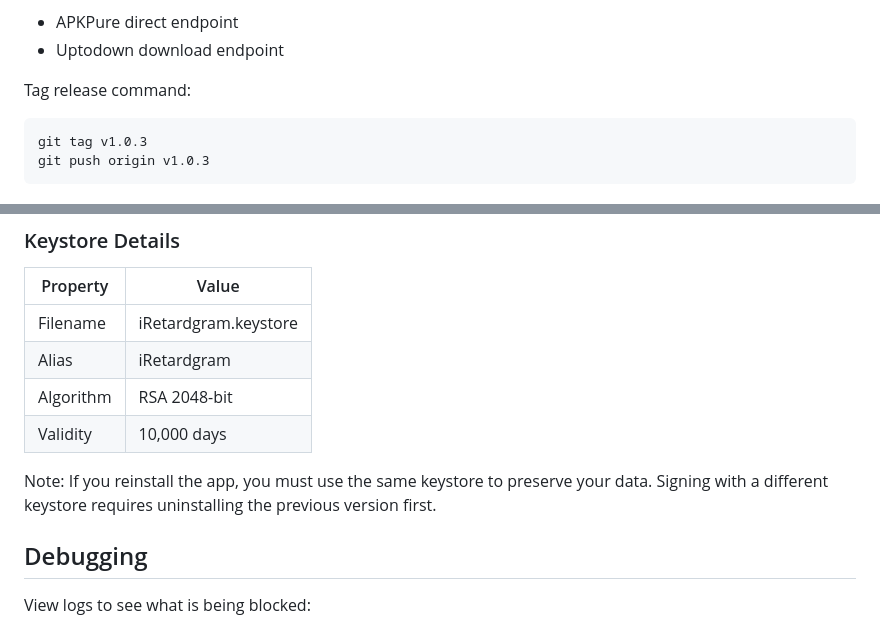
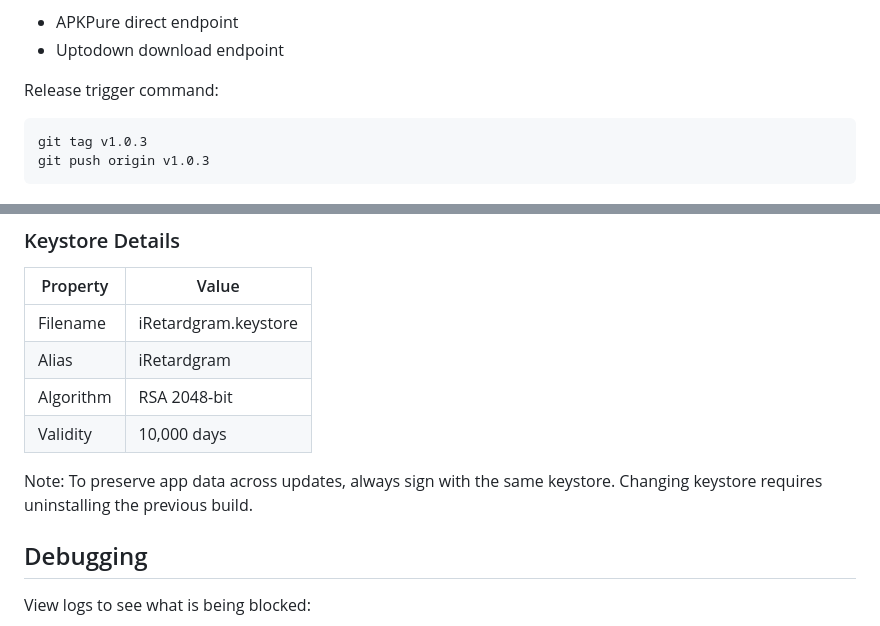
Before and after one commit to brittytino/iRetardgram, a Markdown page: README.md, 2 parts joined by grey strips. Drawn GitHub-style.

````diff
--- a/README.md
+++ b/README.md
@@ -150,7 +157,7 @@ Fallback sources:
 - APKPure direct endpoint
 - Uptodown download endpoint
 
-Tag release command:
+Release trigger command:
 
 ```bash
 git tag v1.0.3
@@ -204,7 +211,7 @@ keytool -genkey -v -keystore iRetardgram.keystore -alias iRetardgram \
 | Algorithm | RSA 2048-bit |
 | Validity | 10,000 days |
 
-Note: If you reinstall the app, you must use the same keystore to preserve your data. Signing with a different keystore requires uninstalling the previous version first.
+Note: To preserve app data across updates, always sign with the same keystore. Changing keystore requires uninstalling the previous build.
 
 ## Debugging
 
````
Also changed, not shown: other parts of README.md (+19 -12 lines).
